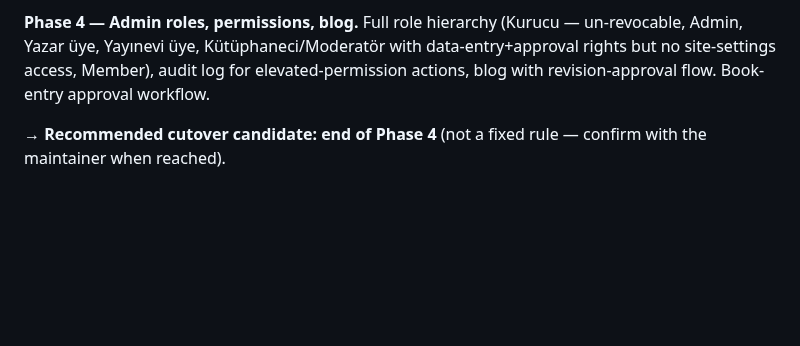
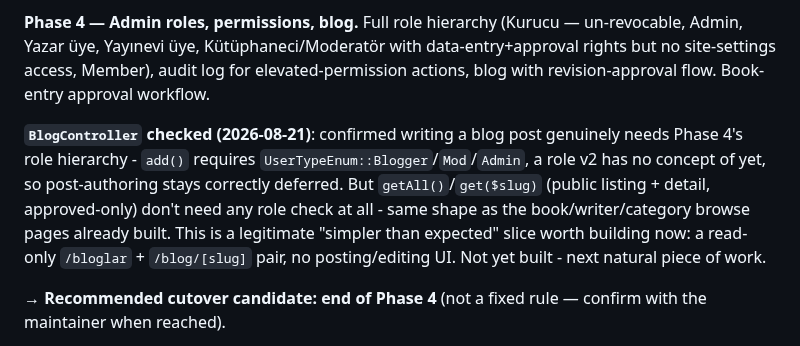
Before and after one commit to graynis1/dklist, a Markdown page: v2/PLAN.md, the part around the change. Rendered like a GitHub page; blank space fills up the shorter version.

Commit message:
v2: document BlogController audit - read-only blog pages are buildable now
Checked BlogController.php: writing a post genuinely needs Phase 4's role
hierarchy (add() requires UserTypeEnum::Blogger/Mod/Admin, a role v2 has no
concept of yet), so post-authoring stays correctly deferred. But the public
listing/detail endpoints (approved-only) need no role check at all - same
shape as the catalog browse pages already built. Documents this as the next
piece of work rather than building it in the same stretch as the chat
delete-UI fixes.

Co-Authored-By: Claude Sonnet 5 <noreply@anthropic.com>

```diff
--- a/v2/PLAN.md
+++ b/v2/PLAN.md
@@ -139,6 +139,8 @@ Not yet done in Phase 3: marketplace/Askıda Kitap + Iyzico (needs real payment
 
 **Phase 4 — Admin roles, permissions, blog.** Full role hierarchy (Kurucu — un-revocable, Admin, Yazar üye, Yayınevi üye, Kütüphaneci/Moderatör with data-entry+approval rights but no site-settings access, Member), audit log for elevated-permission actions, blog with revision-approval flow. Book-entry approval workflow.
 
+**`BlogController` checked (2026-08-21)**: confirmed writing a blog post genuinely needs Phase 4's role hierarchy - `add()` requires `UserTypeEnum::Blogger`/`Mod`/`Admin`, a role v2 has no concept of yet, so post-authoring stays correctly deferred. But `getAll()`/`get($slug)` (public listing + detail, approved-only) don't need any role check at all - same shape as the book/writer/category browse pages already built. This is a legitimate "simpler than expected" slice worth building now: a read-only `/bloglar` + `/blog/[slug]` pair, no posting/editing UI. Not yet built - next natural piece of work.
+
 **→ Recommended cutover candidate: end of Phase 4** (not a fixed rule — confirm with the maintainer when reached).
 
 **Phase 5 — Duplicate-detection bulk population.** Classical fuzzy matching, not AI-dependent: (1) ISBN exact match, (2) normalized-title match, (3) title+author fuzzy similarity (Levenshtein/Jaro-Winkler/trigram, ~95% threshold), (4) optional AI review for residual ambiguous cases only, (5) manual admin approval panel. The `work_id` backfill across 98.5M rows must be batched/resumable/idempotent — same shape of long-running IO-heavy write that killed the FULLTEXT attempts twice on this hardware.
```
